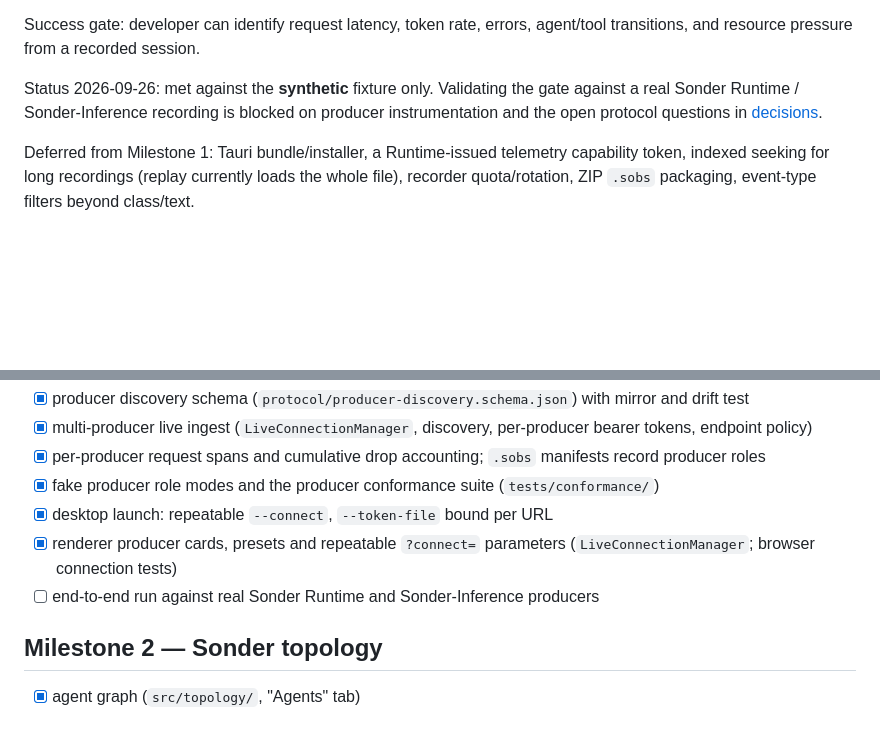
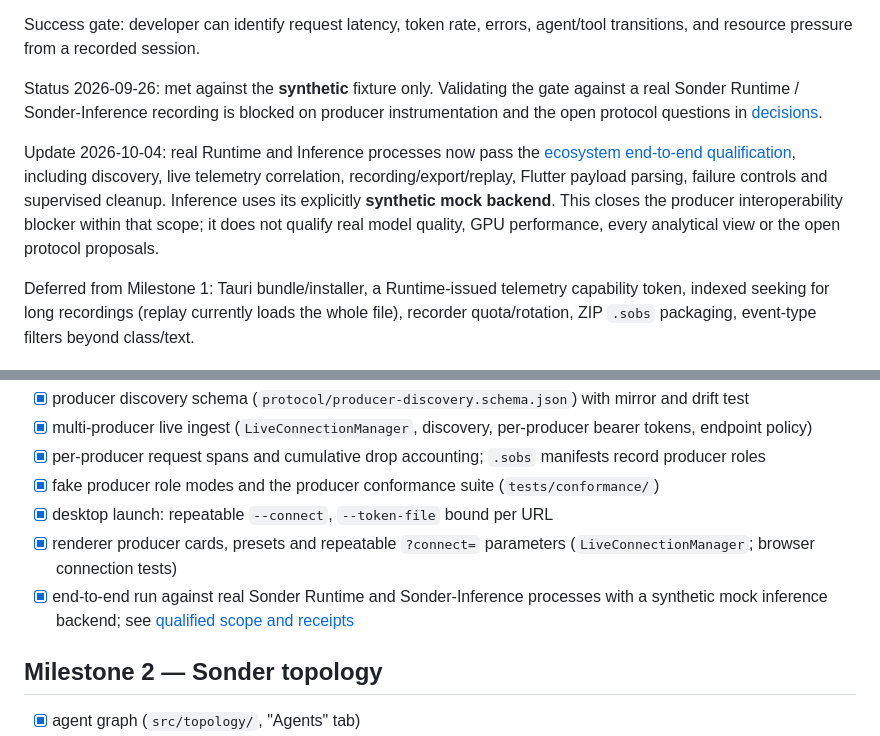
Before and after one commit to Krilliac/Sonder-Observatory, a Markdown page: docs/ROADMAP.md, 2 parts joined by grey strips. Drawn GitHub-style; blank space fills up the shorter version.

```diff
--- a/docs/ROADMAP.md
+++ b/docs/ROADMAP.md
@@ -29,6 +29,14 @@ Success gate: developer can identify request latency, token rate, errors, agent/
 
 Status 2026-09-26: met against the **synthetic** fixture only. Validating the gate against a real Sonder Runtime / Sonder-Inference recording is blocked on producer instrumentation and the open protocol questions in [decisions](DECISIONS.md).
 
+Update 2026-10-04: real Runtime and Inference processes now pass the
+[ecosystem end-to-end qualification](integration/ecosystem-e2e.md#qualified-scope-2026-10-04),
+including discovery, live telemetry correlation, recording/export/replay,
+Flutter payload parsing, failure controls and supervised cleanup. Inference
+uses its explicitly **synthetic mock backend**. This closes the producer
+interoperability blocker within that scope; it does not qualify real model
+quality, GPU performance, every analytical view or the open protocol proposals.
+
 Deferred from Milestone 1: Tauri bundle/installer, a Runtime-issued telemetry capability token, indexed seeking for long recordings (replay currently loads the whole file), recorder quota/rotation, ZIP `.sobs` packaging, event-type filters beyond class/text.
 
 ## Ecosystem integration (live producer protocol v1)
@@ -41,7 +49,7 @@ Added 2026-09-26 on top of Milestone 1, for the Sonder ecosystem contract v1:
 - [x] fake producer role modes and the producer conformance suite (`tests/conformance/`)
 - [x] desktop launch: repeatable `--connect`, `--token-file` bound per URL
 - [x] renderer producer cards, presets and repeatable `?connect=` parameters (`LiveConnectionManager`; browser connection tests)
-- [ ] end-to-end run against real Sonder Runtime and Sonder-Inference producers
+- [x] end-to-end run against real Sonder Runtime and Sonder-Inference processes with a synthetic mock inference backend; see [qualified scope and receipts](integration/ecosystem-e2e.md#qualified-scope-2026-10-04)
 
 ## Milestone 2 — Sonder topology
 
```
Also changed, not shown: docs/integration/ecosystem-e2e.md (+34 -1 lines).
